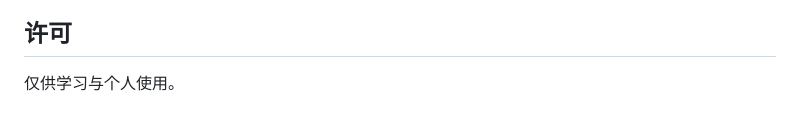
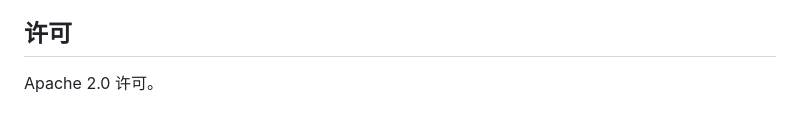
Before and after one commit to Nothing-Left2024/HtmlMaker, a Markdown page: README.md, the part around the change. GitHub-like rendering.

```diff
--- a/README.md
+++ b/README.md
@@ -180,4 +180,4 @@ HtmlMaker/
 
 ## 许可
 
-仅供学习与个人使用。
+Apache 2.0 许可。
```
